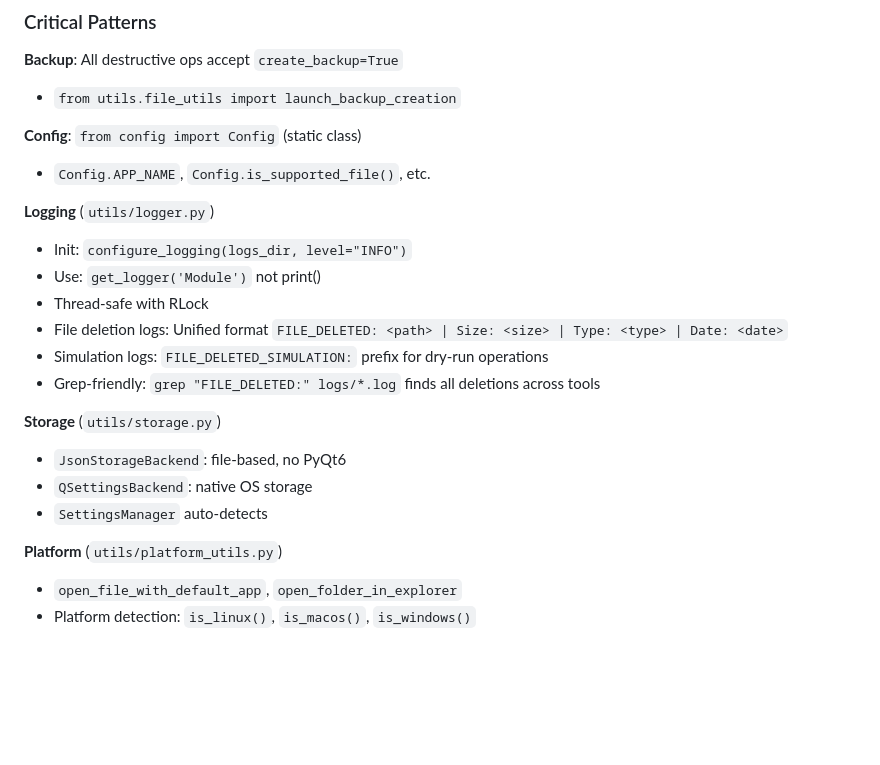
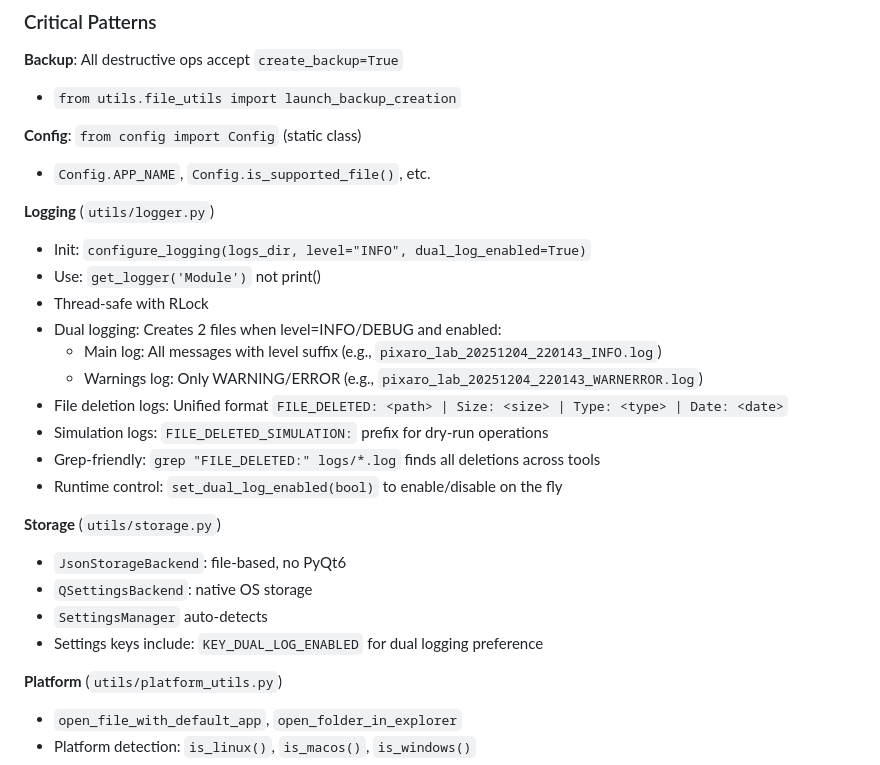
Before and after one commit to safetoolhub/innerpix-lab, a Markdown page: .github/copilot-instructions.md, the part around the change. GitHub-like rendering; blank space fills up the shorter version.

```diff
--- a/.github/copilot-instructions.md
+++ b/.github/copilot-instructions.md
@@ -63,17 +63,22 @@ See `PROJECT_TREE.md` for structure. Ignore `docs/` (author's notes).
 - `Config.APP_NAME`, `Config.is_supported_file()`, etc.
 
 **Logging** (`utils/logger.py`)
-- Init: `configure_logging(logs_dir, level="INFO")`
+- Init: `configure_logging(logs_dir, level="INFO", dual_log_enabled=True)`
 - Use: `get_logger('Module')` not print()
 - Thread-safe with RLock
+- Dual logging: Creates 2 files when level=INFO/DEBUG and enabled:
+  - Main log: All messages with level suffix (e.g., `pixaro_lab_20251204_220143_INFO.log`)
+  - Warnings log: Only WARNING/ERROR (e.g., `pixaro_lab_20251204_220143_WARNERROR.log`)
 - File deletion logs: Unified format `FILE_DELETED: <path> | Size: <size> | Type: <type> | Date: <date>`
 - Simulation logs: `FILE_DELETED_SIMULATION:` prefix for dry-run operations
 - Grep-friendly: `grep "FILE_DELETED:" logs/*.log` finds all deletions across tools
+- Runtime control: `set_dual_log_enabled(bool)` to enable/disable on the fly
 
 **Storage** (`utils/storage.py`)
 - `JsonStorageBackend`: file-based, no PyQt6
 - `QSettingsBackend`: native OS storage
 - `SettingsManager` auto-detects
+- Settings keys include: `KEY_DUAL_LOG_ENABLED` for dual logging preference
 
 **Platform** (`utils/platform_utils.py`)
 - `open_file_with_default_app`, `open_folder_in_explorer`
```
Also changed, not shown: PROJECT_TREE.md (+2 -3 lines).
